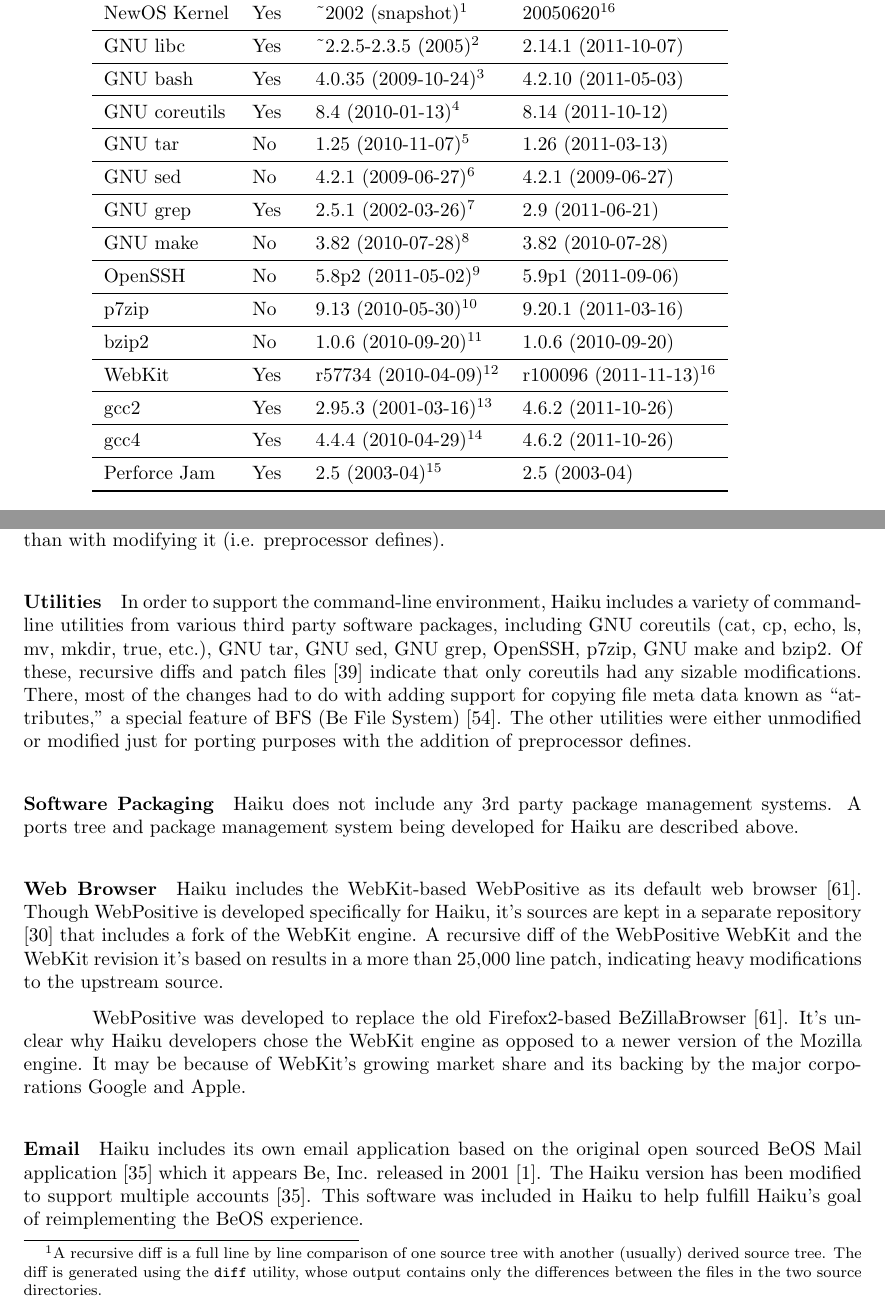
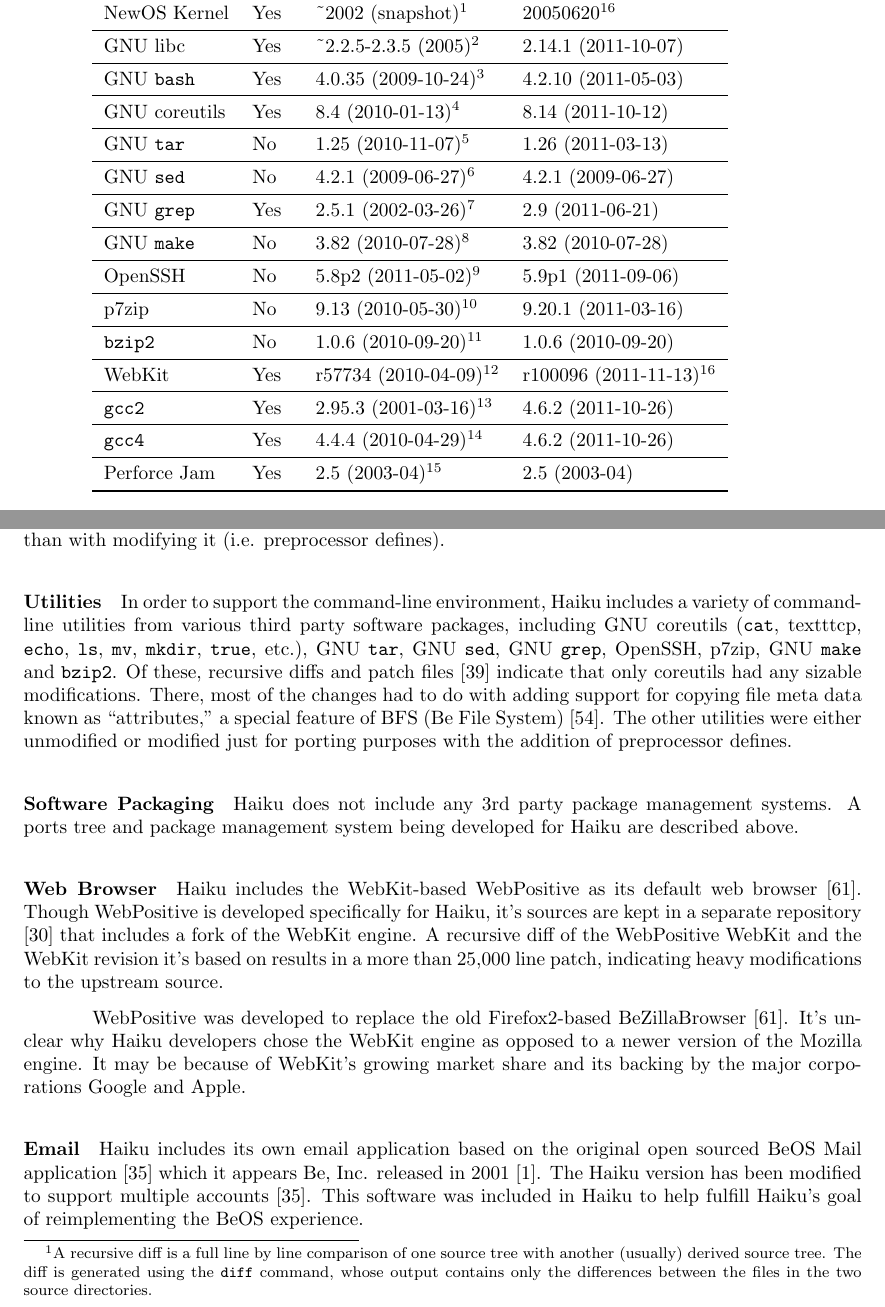
Before and after one commit to nhoda/Haiku-OS-Report-3, a LaTeX document (haiku-3.tex): two parts of pages 10 and 11 of 16, joined at a grey line, cut so that both start at the same text. Compiled offline with pdfLaTeX.

Commit message:
-done with command texttting

```diff
--- a/haiku-3.tex
+++ b/haiku-3.tex
@@ -485,29 +486,29 @@
 \midrule
 GNU libc & Yes & \string~2.2.5-2.3.5 (2005)\footnotemark[2] & 2.14.1 (2011-10-07) \\
 \midrule
-GNU bash & Yes & 4.0.35 (2009-10-24)\footnotemark[3] & 4.2.10 (2011-05-03) \\
+GNU \texttt{bash} & Yes & 4.0.35 (2009-10-24)\footnotemark[3] & 4.2.10 (2011-05-03) \\
 \midrule
 GNU coreutils & Yes & 8.4 (2010-01-13)\footnotemark[4] & 8.14 (2011-10-12) \\
 \midrule
-GNU tar & No & 1.25 (2010-11-07)\footnotemark[5] & 1.26 (2011-03-13) \\
+GNU \texttt{tar} & No & 1.25 (2010-11-07)\footnotemark[5] & 1.26 (2011-03-13) \\
 \midrule
-GNU sed & No & 4.2.1 (2009-06-27)\footnotemark[6] & 4.2.1 (2009-06-27) \\
+GNU \texttt{sed} & No & 4.2.1 (2009-06-27)\footnotemark[6] & 4.2.1 (2009-06-27) \\
 \midrule
-GNU grep & Yes & 2.5.1 (2002-03-26)\footnotemark[7] & 2.9 (2011-06-21) \\
+GNU \texttt{grep} & Yes & 2.5.1 (2002-03-26)\footnotemark[7] & 2.9 (2011-06-21) \\
 \midrule
-GNU make & No & 3.82 (2010-07-28)\footnotemark[8] & 3.82 (2010-07-28) \\
+GNU \texttt{make} & No & 3.82 (2010-07-28)\footnotemark[8] & 3.82 (2010-07-28) \\
 \midrule
 OpenSSH & No & 5.8p2 (2011-05-02)\footnotemark[9]  & 5.9p1 (2011-09-06) \\
 \midrule
 p7zip & No & 9.13 (2010-05-30)\footnotemark[10] & 9.20.1 (2011-03-16) \\
 \midrule
-bzip2 & No & 1.0.6 (2010-09-20)\footnotemark[11] & 1.0.6 (2010-09-20) \\
+\texttt{bzip2} & No & 1.0.6 (2010-09-20)\footnotemark[11] & 1.0.6 (2010-09-20) \\
 \midrule
 WebKit & Yes & r57734 (2010-04-09)\footnotemark[12] & r100096 (2011-11-13)\footnotemark[16] \\
 \midrule
-gcc2 & Yes & 2.95.3 (2001-03-16)\footnotemark[13] & 4.6.2 (2011-10-26) \\
+\texttt{gcc2} & Yes & 2.95.3 (2001-03-16)\footnotemark[13] & 4.6.2 (2011-10-26) \\
 \midrule
-gcc4 & Yes & 4.4.4 (2010-04-29)\footnotemark[14] & 4.6.2 (2011-10-26) \\
+\texttt{gcc4} & Yes & 4.4.4 (2010-04-29)\footnotemark[14] & 4.6.2 (2011-10-26) \\
 \midrule
 Perforce Jam & Yes & 2.5 (2003-04)\footnotemark[15] & 2.5 (2003-04) \\
 \bottomrul
@@ -573,20 +574,23 @@
 
 \paragraph{Shells}
 Like BeOS, Haiku includes a terminal application which provides a
-command-line interface with GNU bash.  A recursive diff\footnote{A
-recursive diff is a full line by line comparison of one source tree
-with another (usually) derived source tree.  The diff is generated
-using the \texttt{diff} utility, whose output contains only the
-differences between the files in the two source directories.} between
-Haiku's bash sources and the ones from its upstream source show
-relatively few changes, most of which appear to have more to do with
-porting the shell than with modifying it (i.e. preprocessor defines).
+command-line interface with GNU \texttt{bash}.  A recursive
+diff\footnote{A recursive diff is a full line by line comparison of
+one source tree with another (usually) derived source tree.  The diff
+is generated using the \texttt{diff} command, whose output contains
+only the differences between the files in the two source directories.}
+between Haiku's \texttt{bash} sources and the ones from its upstream
+source show relatively few changes, most of which appear to have more
+to do with porting the shell than with modifying it (i.e. preprocessor
+defines).
 
 \paragraph{Utilities}
 In order to support the command-line environment, Haiku includes a
 variety of command-line utilities from various third party software
-packages, including GNU coreutils (cat, cp, echo, ls, mv, mkdir, true,
-etc.), GNU tar, GNU sed, GNU grep, OpenSSH, p7zip, GNU make and bzip2.
+packages, including GNU coreutils (\texttt{cat},
+texttt{cp}, \texttt{echo}, \texttt{ls}, \texttt{mv}, \texttt{mkdir},
+\texttt{true}, etc.), GNU \texttt{tar}, GNU \texttt{sed}, GNU
+\texttt{grep}, OpenSSH, p7zip, GNU \texttt{make} and \texttt{bzip2}.
 Of these, recursive diffs and patch files \cite{HaikuR1A3Src} indicate
 that only coreutils had any sizable modifications.  There, most of the
 changes had to do with adding support for copying file meta data known
```
Also changed, not shown: notes.txt (+0 -1 lines), haiku-3.tex (21 more changed lines), 1 other file.
